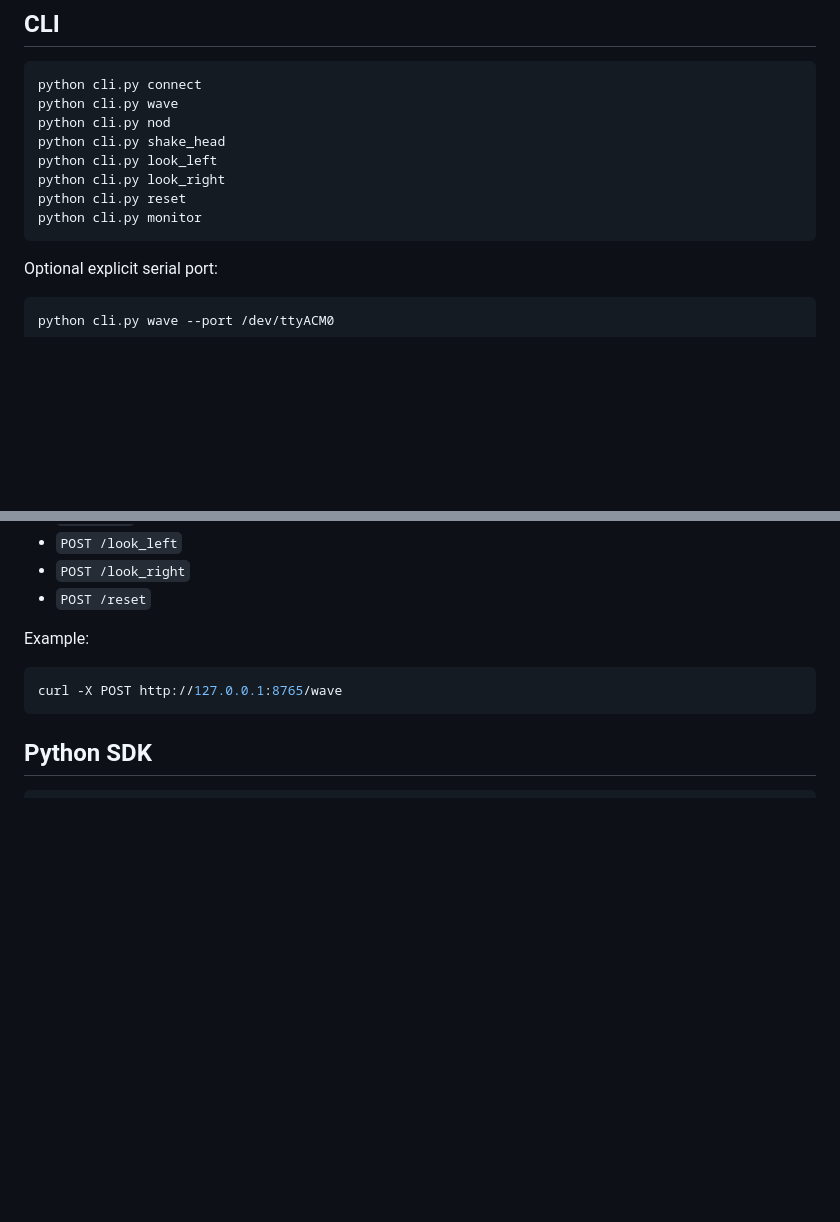
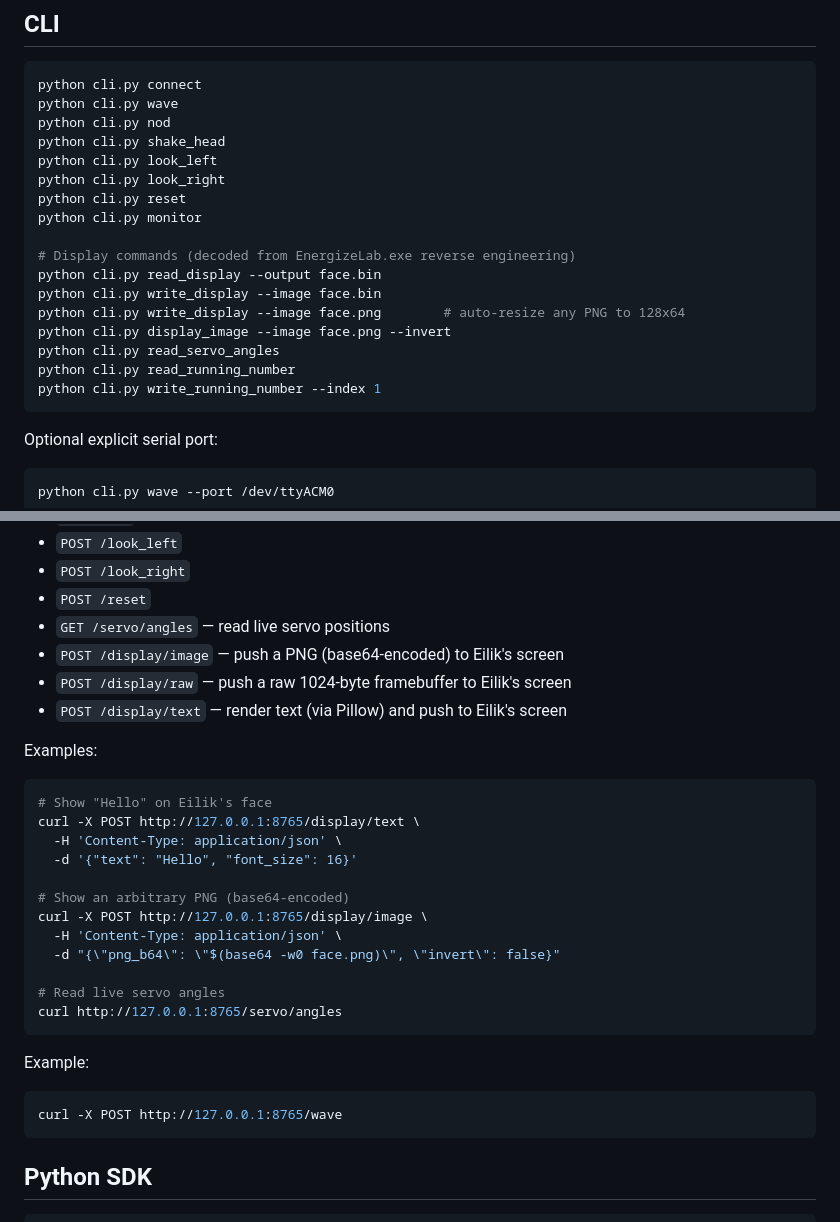
Before and after one commit to strognoff/eilik-sdk, a Markdown page: README.md, 2 parts joined by grey strips. Rendered like a GitHub page; blank space fills up the shorter version.

````diff
--- a/README.md
+++ b/README.md
@@ -64,6 +64,15 @@ python cli.py look_left
 python cli.py look_right
 python cli.py reset
 python cli.py monitor
+
+# Display commands (decoded from EnergizeLab.exe reverse engineering)
+python cli.py read_display --output face.bin
+python cli.py write_display --image face.bin
+python cli.py write_display --image face.png        # auto-resize any PNG to 128x64
+python cli.py display_image --image face.png --invert
+python cli.py read_servo_angles
+python cli.py read_running_number
+python cli.py write_running_number --index 1
 ```
 
 Optional explicit serial port:
@@ -104,6 +113,27 @@ Endpoints:
 - `POST /look_left`
 - `POST /look_right`
 - `POST /reset`
+- `GET /servo/angles` — read live servo positions
+- `POST /display/image` — push a PNG (base64-encoded) to Eilik's screen
+- `POST /display/raw` — push a raw 1024-byte framebuffer to Eilik's screen
+- `POST /display/text` — render text (via Pillow) and push to Eilik's screen
+
+Examples:
+
+```bash
+# Show "Hello" on Eilik's face
+curl -X POST http://127.0.0.1:8765/display/text \
+  -H 'Content-Type: application/json' \
+  -d '{"text": "Hello", "font_size": 16}'
+
+# Show an arbitrary PNG (base64-encoded)
+curl -X POST http://127.0.0.1:8765/display/image \
+  -H 'Content-Type: application/json' \
+  -d "{\"png_b64\": \"$(base64 -w0 face.png)\", \"invert\": false}"
+
+# Read live servo angles
+curl http://127.0.0.1:8765/servo/angles
+```
 
 Example:
 
````
Also changed, not shown: other parts of README.md (+54 -1 lines).
